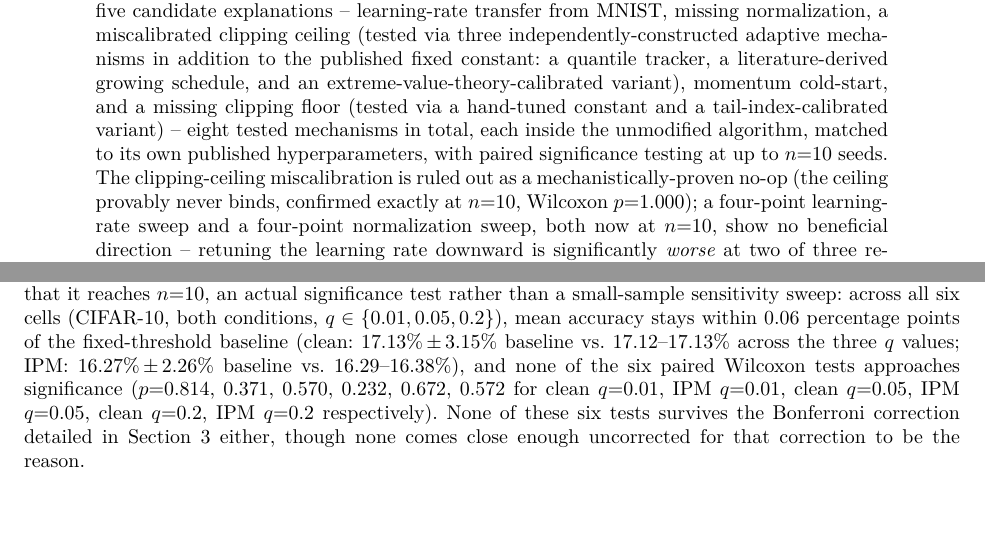
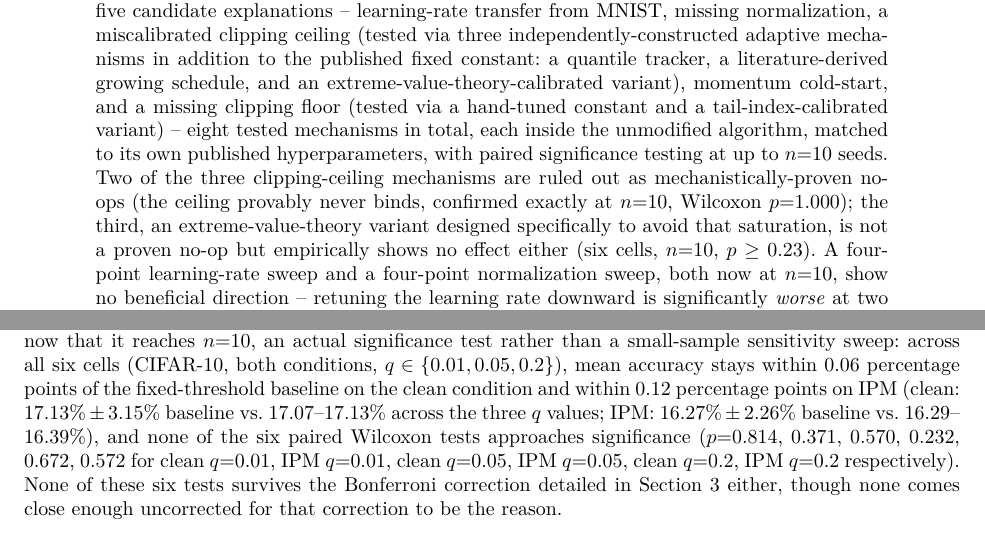
Before and after one commit to jo-sh-varughese/byzclip-fl-evaluation-artifacts, a LaTeX paper (paper_source/main_v2.tex): two parts of pages 1 and 7 of 17, joined at a grey line, cut so that both start at the same text. Compiled offline with pdfLaTeX.

Commit message:
Fix EVT-quantile ceiling deviation bound and clarify ceiling-hypothesis abstract sentence
Independent review caught that the paper claimed all six EVT-quantile
ceiling cells stayed within 0.06 percentage points of baseline, but the
IPM condition actually ranges up to 0.12pp (the paper's own printed
numbers already showed this -- 16.27% baseline vs 16.29-16.39% -- the
summary figure just hadn't been updated to match). Also clarifies that
only two of three clipping-ceiling mechanisms are proven no-ops; the
EVT-quantile variant is not, by design, and simply shows no effect
empirically instead.

```diff
--- a/paper_source/main_v2.tex
+++ b/paper_source/main_v2.tex
@@ -42,9 +42,12 @@ an extreme-value-theory-calibrated variant), momentum cold-start, and a missing
 clipping floor (tested via a hand-tuned constant and a tail-index-calibrated
 variant) -- eight tested mechanisms in total, each inside the unmodified
 algorithm, matched to its own published hyperparameters, with paired
-significance testing at up to $n{=}10$ seeds. The clipping-ceiling
-miscalibration is ruled out as a mechanistically-proven no-op (the ceiling
-provably never binds, confirmed exactly at $n{=}10$, Wilcoxon $p{=}1.000$); a
+significance testing at up to $n{=}10$ seeds. Two of the three clipping-ceiling
+mechanisms are ruled out as mechanistically-proven no-ops (the ceiling provably
+never binds, confirmed exactly at $n{=}10$, Wilcoxon $p{=}1.000$); the third, an
+extreme-value-theory variant designed specifically to avoid that saturation, is
+not a proven no-op but empirically shows no effect either (six cells, $n{=}10$,
+$p \geq 0.23$). A
 four-point learning-rate sweep and a four-point normalization sweep, both now
 at $n{=}10$, show no beneficial direction -- retuning the learning rate downward
 is significantly \emph{worse} at two of three retuned values (Wilcoxon
@@ -499,9 +502,10 @@ construction, so we report it with the appropriate caveat and, now that it
 reaches $n{=}10$, an actual significance test rather than a small-sample
 sensitivity sweep: across all six cells (CIFAR-10, both conditions, $q \in
 \{0.01, 0.05, 0.2\}$), mean accuracy stays within 0.06 percentage points of the
-fixed-threshold baseline (clean: 17.13\%$\,\pm\,$3.15\% baseline vs.\
-17.12--17.13\% across the three $q$ values; IPM: 16.27\%$\,\pm\,$2.26\%
-baseline vs.\ 16.29--16.38\%), and none of the six paired Wilcoxon tests
+fixed-threshold baseline on the clean condition and within 0.12 percentage
+points on IPM (clean: 17.13\%$\,\pm\,$3.15\% baseline vs.\
+17.07--17.13\% across the three $q$ values; IPM: 16.27\%$\,\pm\,$2.26\%
+baseline vs.\ 16.29--16.39\%), and none of the six paired Wilcoxon tests
 approaches significance ($p{=}0.814$, $0.371$, $0.570$, $0.232$, $0.672$,
 $0.572$ for clean $q{=}0.01$, IPM $q{=}0.01$, clean $q{=}0.05$, IPM $q{=}0.05$,
 clean $q{=}0.2$, IPM $q{=}0.2$ respectively). None of these six tests survives
```
Also changed, not shown: paper_source/main_v2.tex (2 more changed lines).
